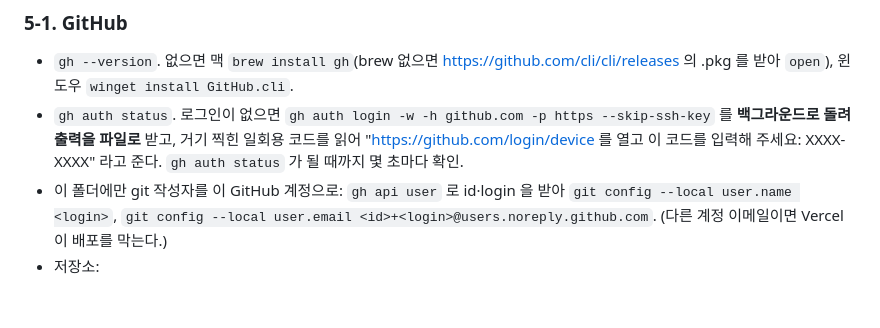
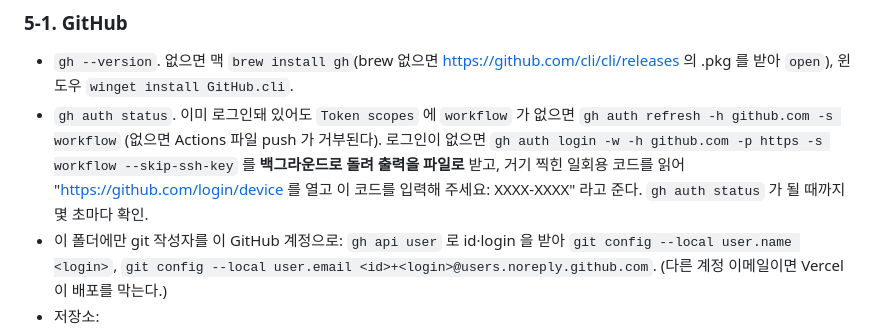
Before and after one commit to gfmmmm/template-reels-refs, a Markdown page: SETUP.md, the part around the change. GitHub-like rendering; blank space fills up the shorter version.

Commit message:
SETUP: gh 로그인에 workflow 스코프 (없으면 daily.yml push 거부)
Co-Authored-By: Claude Opus 5 <noreply@anthropic.com>

```diff
--- a/SETUP.md
+++ b/SETUP.md
@@ -74,7 +74,7 @@
 ### 5-1. GitHub
 
 - `gh --version`. 없으면 맥 `brew install gh`(brew 없으면 https://github.com/cli/cli/releases 의 .pkg 를 받아 `open`), 윈도우 `winget install GitHub.cli`.
-- `gh auth status`. 로그인이 없으면 `gh auth login -w -h github.com -p https --skip-ssh-key` 를 **백그라운드로 돌려 출력을 파일로** 받고, 거기 찍힌 일회용 코드를 읽어 "https://github.com/login/device 를 열고 이 코드를 입력해 주세요: XXXX-XXXX" 라고 준다. `gh auth status` 가 될 때까지 몇 초마다 확인.
+- `gh auth status`. 이미 로그인돼 있어도 `Token scopes` 에 `workflow` 가 없으면 `gh auth refresh -h github.com -s workflow` (없으면 Actions 파일 push 가 거부된다). 로그인이 없으면 `gh auth login -w -h github.com -p https -s workflow --skip-ssh-key` 를 **백그라운드로 돌려 출력을 파일로** 받고, 거기 찍힌 일회용 코드를 읽어 "https://github.com/login/device 를 열고 이 코드를 입력해 주세요: XXXX-XXXX" 라고 준다. `gh auth status` 가 될 때까지 몇 초마다 확인.
 - 이 폴더에만 git 작성자를 이 GitHub 계정으로: `gh api user` 로 id·login 을 받아 `git config --local user.name <login>`, `git config --local user.email <id>+<login>@users.noreply.github.com`. (다른 계정 이메일이면 Vercel 이 배포를 막는다.)
 - 저장소:
   - `origin` 이 이미 있으면(템플릿으로 받음) 그대로 쓴다. `gh repo view --json isPrivate` 가 false 면 "저장소를 비공개로 바꿀게요" 하고 `gh repo edit --visibility private --accept-visibility-change-consequences`.
```
